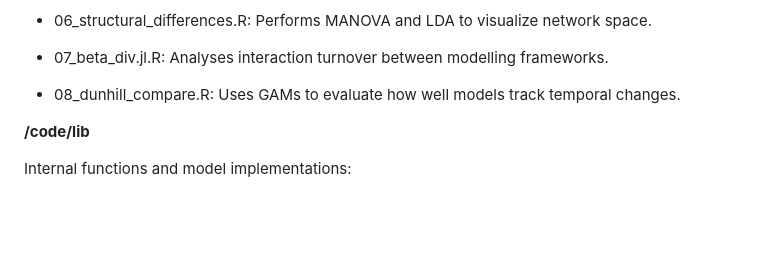
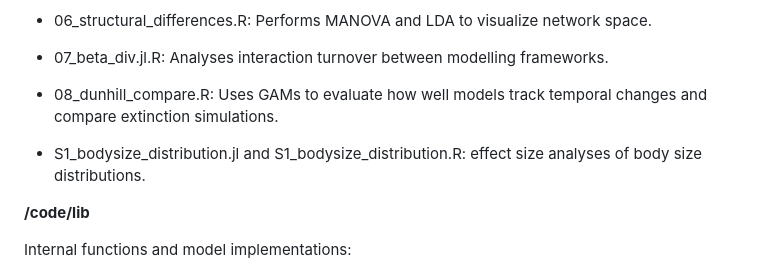
Before and after one commit to BecksLab/ms_paleo_webs, a Markdown page: README.md, the part around the change. Rendered like a GitHub page; blank space fills up the shorter version.

Commit message:
📚 new supp matt

```diff
--- a/README.md
+++ b/README.md
@@ -57,7 +57,9 @@ The analysis is designed to be run in numerical order:
 
 * 07_beta_div.jl.R: Analyses interaction turnover between modelling frameworks.
 
-* 08_dunhill_compare.R: Uses GAMs to evaluate how well models track temporal changes.
+* 08_dunhill_compare.R: Uses GAMs to evaluate how well models track temporal changes and compare extinction simulations.
+
+* S1_bodysize_distribution.jl and S1_bodysize_distribution.R: effect size analyses of body size distributions.
 
 **/code/lib**
 
```
